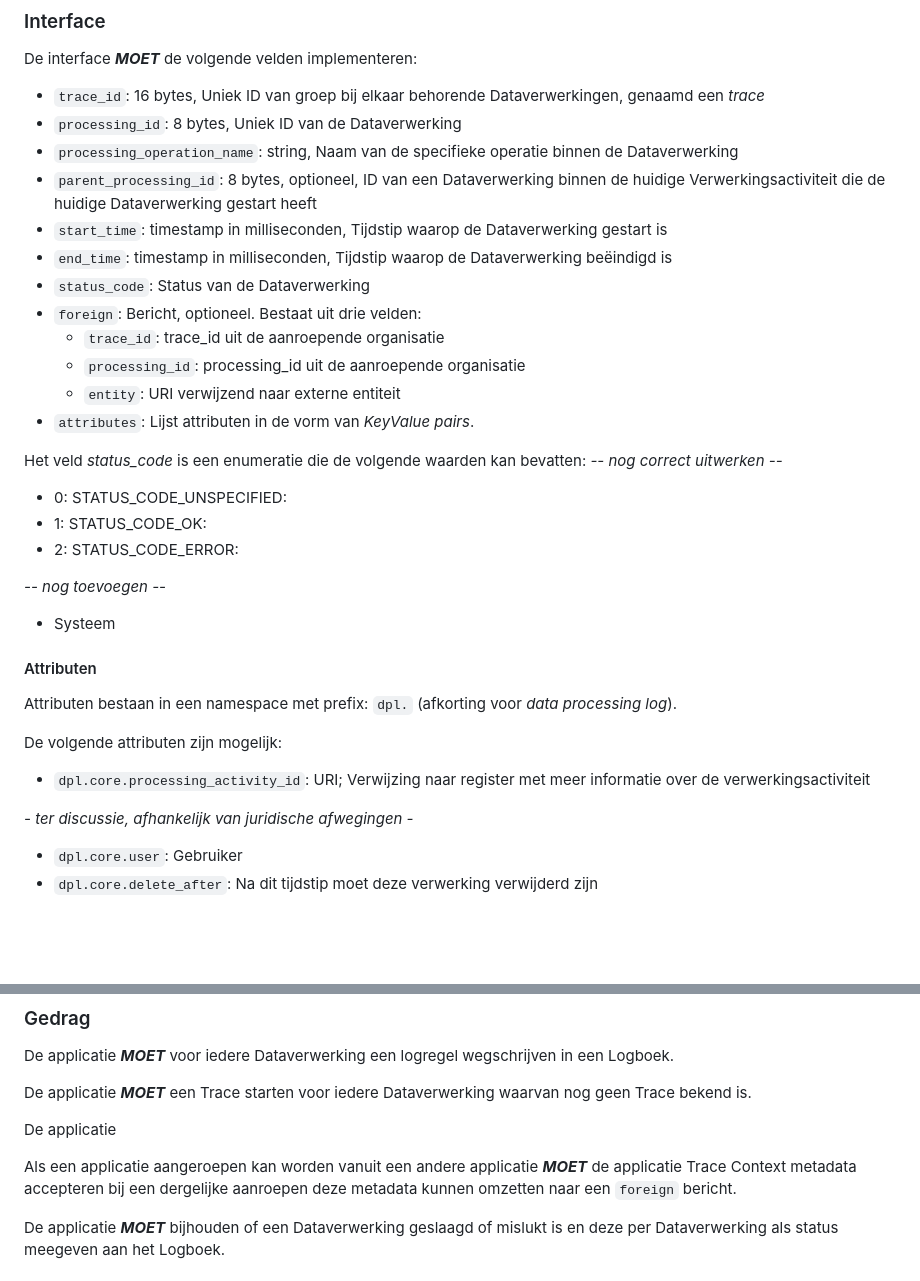
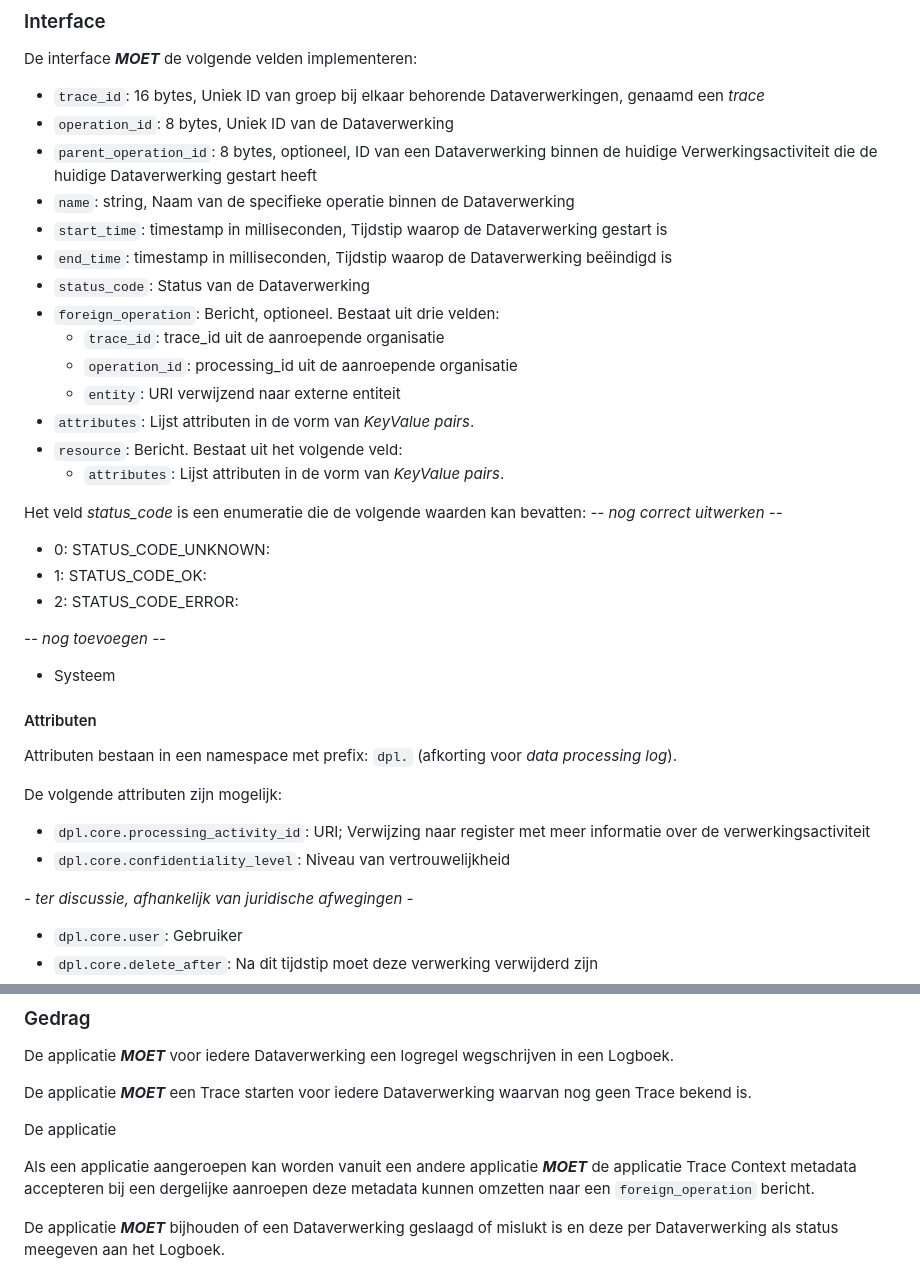
Before and after one commit to MinBZK/logboek-dataverwerkingen, a Markdown page: sections/03-specificaties/01-specificaties.md, 2 parts joined by grey strips. GitHub-like rendering; blank space fills up the shorter version.

Commit message:
Update interface

```diff
--- a/sections/03-specificaties/01-specificaties.md
+++ b/sections/03-specificaties/01-specificaties.md
@@ -24,22 +24,25 @@ Voor ieder Logboek waarin dataverwerkingen worden gelogd gelden de volgende spec
 De interface ***MOET*** de volgende velden implementeren:
 
 - `trace_id`: 16 bytes, Uniek ID van groep bij elkaar behorende Dataverwerkingen, genaamd een *trace*
-- `processing_id`: 8 bytes, Uniek ID van de Dataverwerking
-- `processing_operation_name`: string, Naam van de specifieke operatie binnen de Dataverwerking
-- `parent_processing_id`: 8 bytes, optioneel, ID van een Dataverwerking binnen de huidige Verwerkingsactiviteit die de huidige Dataverwerking gestart heeft
+- `operation_id`: 8 bytes, Uniek ID van de Dataverwerking
+- `parent_operation_id`: 8 bytes, optioneel, ID van een Dataverwerking binnen de huidige Verwerkingsactiviteit die de huidige Dataverwerking
+gestart heeft
+- `name`: string, Naam van de specifieke operatie binnen de Dataverwerking
 - `start_time`: timestamp in milliseconden, Tijdstip waarop de Dataverwerking gestart is
 - `end_time`: timestamp in milliseconden, Tijdstip waarop de Dataverwerking beëindigd is
 - `status_code`: Status van de Dataverwerking
-- `foreign`: Bericht, optioneel. Bestaat uit drie velden:
+- `foreign_operation`: Bericht, optioneel. Bestaat uit drie velden:
   - `trace_id`: trace_id uit de aanroepende organisatie
-  - `processing_id`: processing_id uit de aanroepende organisatie
+  - `operation_id`: processing_id uit de aanroepende organisatie
   - `entity`: URI verwijzend naar externe entiteit
 - `attributes`: Lijst attributen in de vorm van *KeyValue pairs*.
+- `resource`: Bericht. Bestaat uit het volgende veld:
+  - `attributes`: Lijst attributen in de vorm van *KeyValue pairs*.
 
 Het veld *status_code* is een enumeratie die de volgende waarden kan bevatten:
 *-- nog correct uitwerken --*
 
-- 0: STATUS_CODE_UNSPECIFIED:
+- 0: STATUS_CODE_UNKNOWN:
 - 1: STATUS_CODE_OK:
 - 2: STATUS_CODE_ERROR:
 
@@ -55,6 +58,7 @@ Attributen bestaan in een namespace met prefix: `dpl.` (afkorting voor *data pro
 De volgende attributen zijn mogelijk:
 
 - `dpl.core.processing_activity_id`: URI; Verwijzing naar register met meer informatie over de verwerkingsactiviteit
+- `dpl.core.confidentiality_level`: Niveau van vertrouwelijkheid
 
 
 *- ter discussie, afhankelijk van juridische afwegingen -*
@@ -76,7 +80,7 @@ De applicatie ***MOET*** een Trace starten voor iedere Dataverwerking waarvan no
 
 De applicatie
 
-Als een applicatie aangeroepen kan worden vanuit een andere applicatie ***MOET*** de applicatie Trace Context metadata accepteren bij een dergelijke aanroepen deze metadata kunnen omzetten naar een `foreign` bericht.
+Als een applicatie aangeroepen kan worden vanuit een andere applicatie ***MOET*** de applicatie Trace Context metadata accepteren bij een dergelijke aanroepen deze metadata kunnen omzetten naar een `foreign_operation` bericht.
 
 De applicatie ***MOET*** bijhouden of een Dataverwerking geslaagd of mislukt is en deze per Dataverwerking als status meegeven aan het Logboek.
 
```
